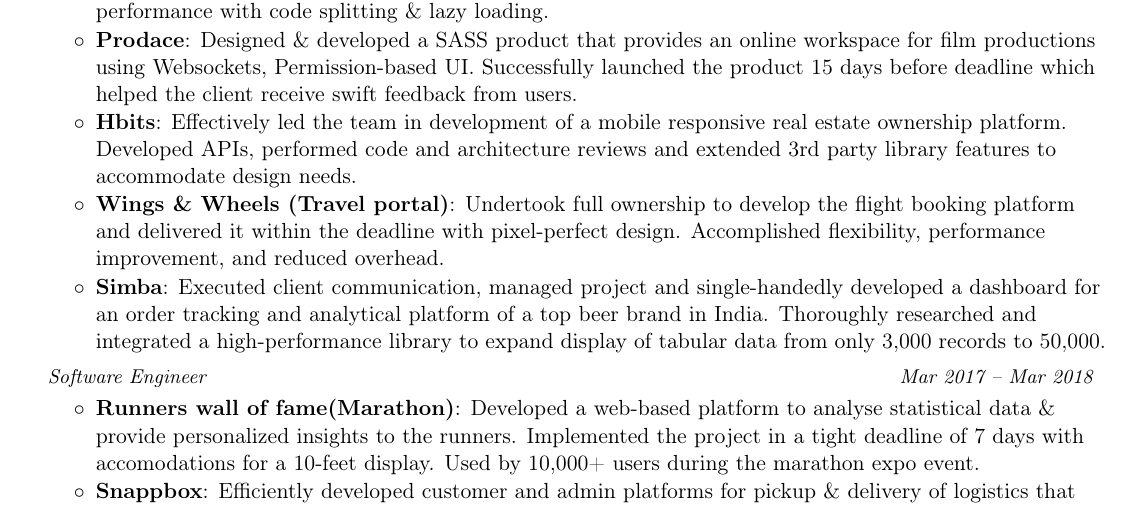
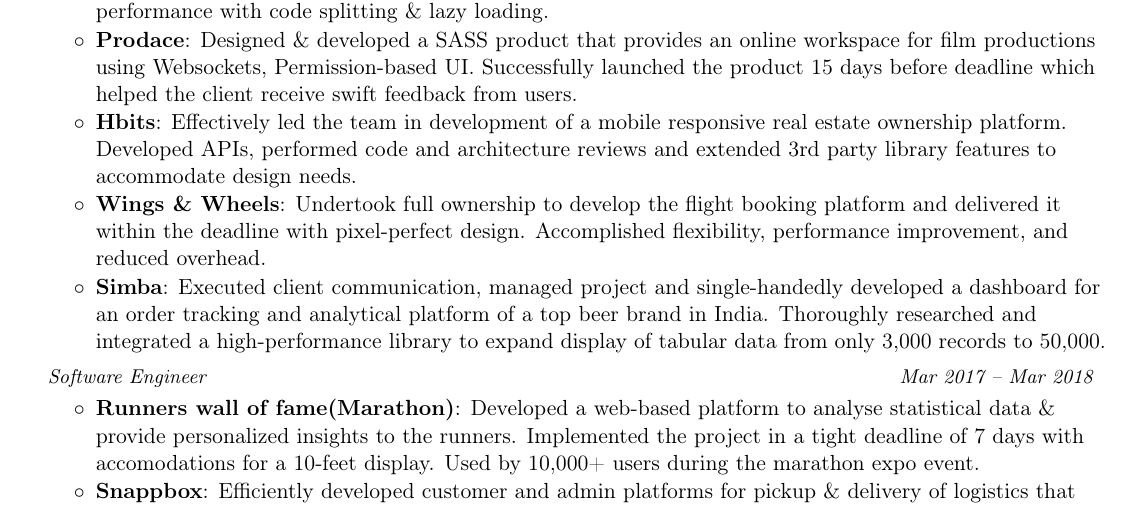
Before and after one commit to nirajrajgor/nirajrajgor.github.io, a LaTeX document (NirajRajgorSDE1.tex): part of page 1 of 2, cut so that both start at the same text. Compiled offline with pdfLaTeX.

Commit message:
Remove "Travel portal " word

```diff
--- a/NirajRajgorSDE1.tex
+++ b/NirajRajgorSDE1.tex
@@ -115,7 +115,7 @@
        {Designed \& developed a SASS product that provides an online workspace for film productions using  Websockets, Permission-based UI. Successfully launched the product 15 days before deadline which helped the client receive swift feedback from users.}
        \resumeItem{Hbits}
        {Effectively led the team in development of a mobile responsive real estate ownership platform. Developed APIs, performed code and architecture reviews and extended 3rd party library features to accommodate design needs.}
-       \resumeItem{Wings \& Wheels (Travel portal)}
+       \resumeItem{Wings \& Wheels}
        {Undertook full ownership to develop the flight booking platform and delivered it within the deadline with pixel-perfect design. Accomplished flexibility, performance improvement, and reduced overhead.}
        \resumeItem{Simba}
        {Executed client communication, managed project and single-handedly developed a dashboard for an order tracking and analytical platform of a top beer brand in India. Thoroughly researched and integrated a high-performance library to expand display of tabular data from only 3,000 records to 50,000.}
```
Also changed, not shown: __latexindent_temp.tex (+1 -1 lines), NirajRajgorSDE1.pdf.
